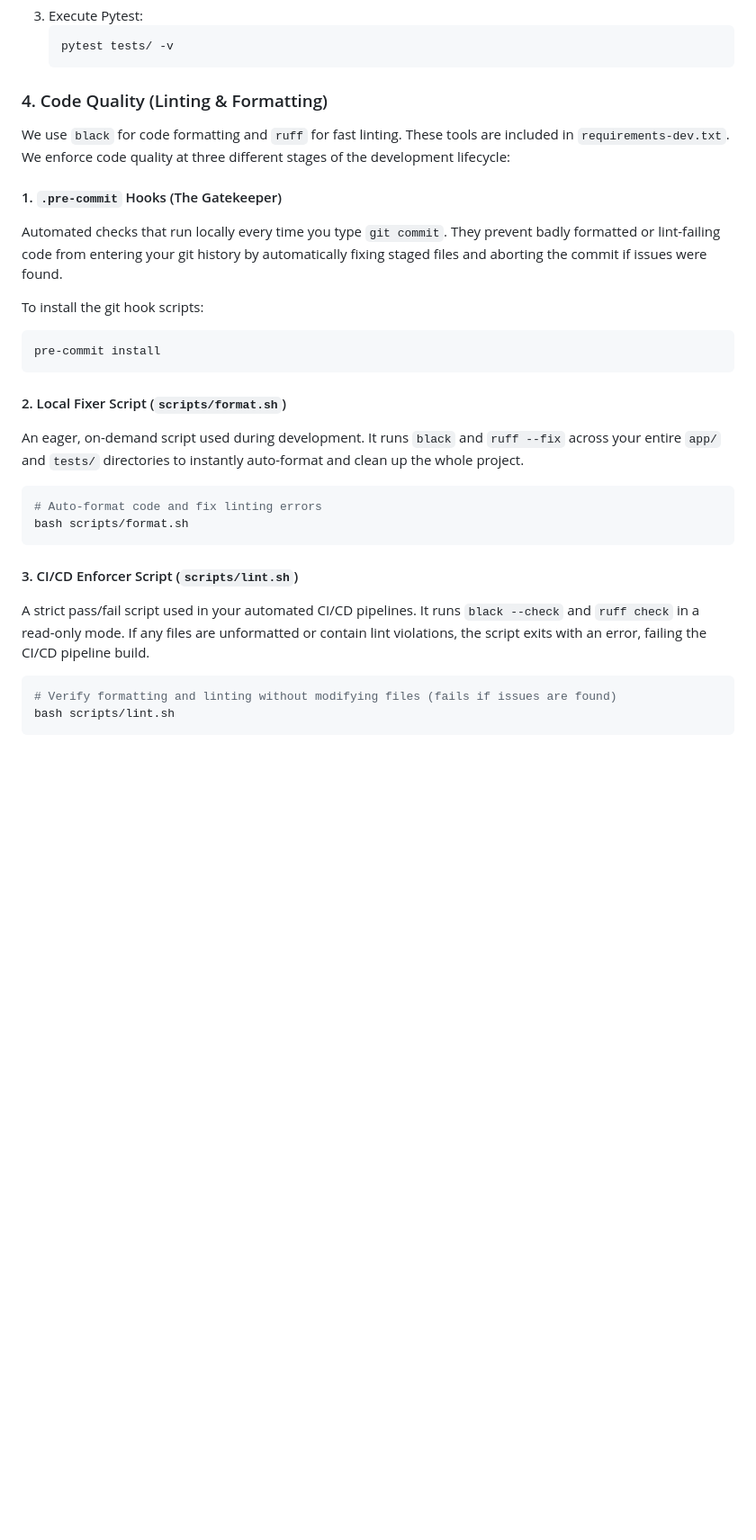
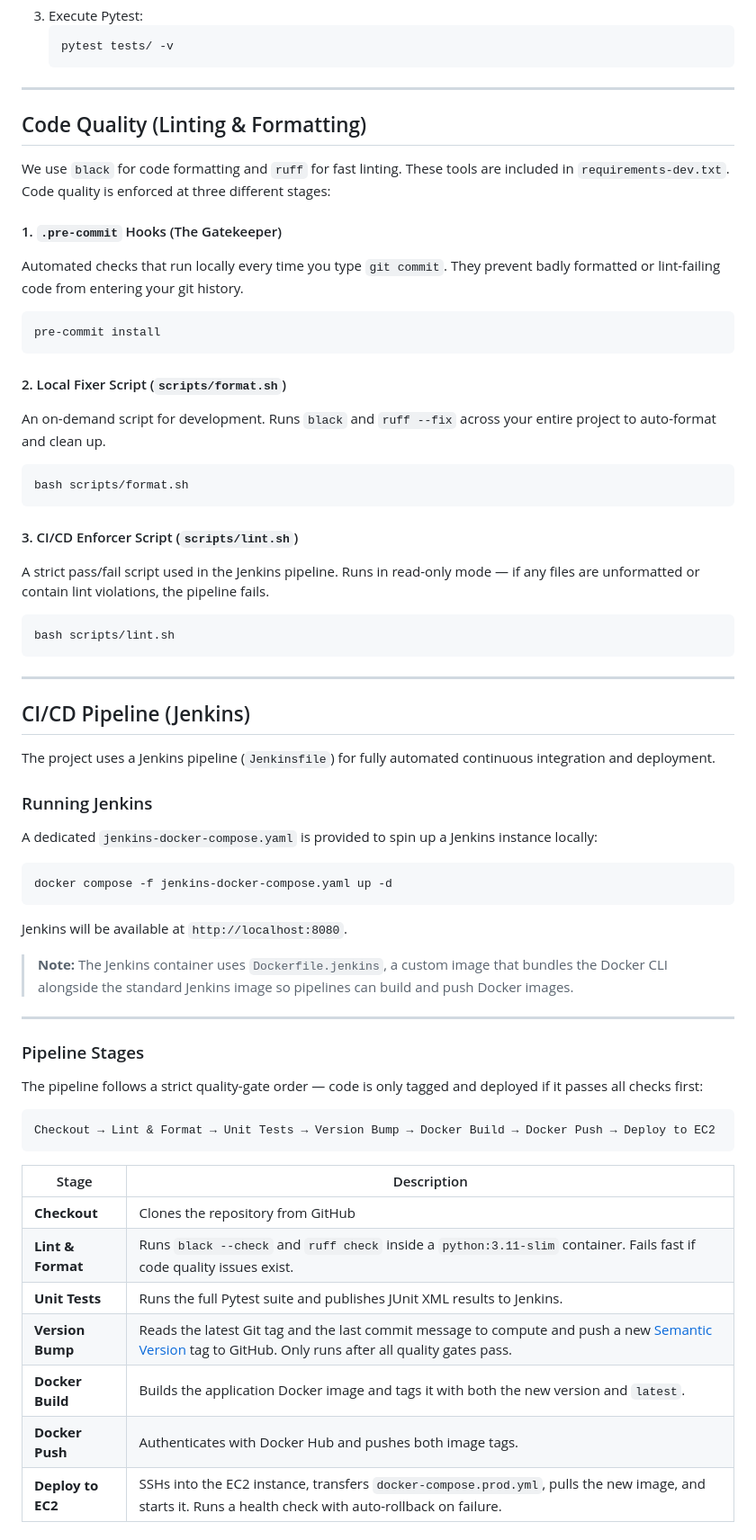
Before and after one commit to saikatbank/production-grade-ci-cd, a Markdown page: README.md, the part around one of its changes. Shown at 90% size. Rendered like a GitHub page; blank space fills up the shorter version.

````diff
--- a/README.md
+++ b/README.md
@@ -44,30 +49,68 @@ Because tests operate against a transient in-memory SQLite database, they run wi
    pytest tests/ -v
    ```
 
-### 4. Code Quality (Linting & Formatting)
+---
 
-We use `black` for code formatting and `ruff` for fast linting. These tools are included in `requirements-dev.txt`. We enforce code quality at three different stages of the development lifecycle:
+## Code Quality (Linting & Formatting)
+
+We use `black` for code formatting and `ruff` for fast linting. These tools are included in `requirements-dev.txt`. Code quality is enforced at three different stages:
 
 #### 1. `.pre-commit` Hooks (The Gatekeeper)
-Automated checks that run locally every time you type `git commit`. They prevent badly formatted or lint-failing code from entering your git history by automatically fixing staged files and aborting the commit if issues were found.
+Automated checks that run locally every time you type `git commit`. They prevent badly formatted or lint-failing code from entering your git history.
 
-To install the git hook scripts:
 ```bash
 pre-commit install
 ```
 
 #### 2. Local Fixer Script (`scripts/format.sh`)
-An eager, on-demand script used during development. It runs `black` and `ruff --fix` across your entire `app/` and `tests/` directories to instantly auto-format and clean up the whole project.
+An on-demand script for development. Runs `black` and `ruff --fix` across your entire project to auto-format and clean up.
 
 ```bash
-# Auto-format code and fix linting errors
 bash scripts/format.sh
 ```
 
 #### 3. CI/CD Enforcer Script (`scripts/lint.sh`)
-A strict pass/fail script used in your automated CI/CD pipelines. It runs `black --check` and `ruff check` in a read-only mode. If any files are unformatted or contain lint violations, the script exits with an error, failing the CI/CD pipeline build.
+A strict pass/fail script used in the Jenkins pipeline. Runs in read-only mode — if any files are unformatted or contain lint violations, the pipeline fails.
 
 ```bash
-# Verify formatting and linting without modifying files (fails if issues are found)
 bash scripts/lint.sh
 ```
+
+---
+
+## CI/CD Pipeline (Jenkins)
+
+The project uses a Jenkins pipeline (`Jenkinsfile`) for fully automated continuous integration and deployment.
+
+### Running Jenkins
+
+A dedicated `jenkins-docker-compose.yaml` is provided to spin up a Jenkins instance locally:
+
+```bash
+docker compose -f jenkins-docker-compose.yaml up -d
+```
+
+Jenkins will be available at `http://localhost:8080`.
+
+> **Note:** The Jenkins container uses `Dockerfile.jenkins`, a custom image that bundles the Docker CLI alongside the standard Jenkins image so pipelines can build and push Docker images.
+
+---
+
+### Pipeline Stages
+
+The pipeline follows a strict quality-gate order — code is only tagged and deployed if it passes all checks first:
+
+```
+Checkout → Lint & Format → Unit Tests → Version Bump → Docker Build → Docker Push → Deploy to EC2
+```
+
+| Stage | Description |
+|---|---|
+| **Checkout** | Clones the repository from GitHub |
+| **Lint & Format** | Runs `black --check` and `ruff check` inside a `python:3.11-slim` container. Fails fast if code quality issues exist. |
+| **Unit Tests** | Runs the full Pytest suite and publishes JUnit XML results to Jenkins. |
+| **Version Bump** | Reads the latest Git tag and the last commit message to compute and push a new [Semantic Version](#semantic-versioning) tag to GitHub. Only runs after all quality gates pass. |
+| **Docker Build** | Builds the application Docker image and tags it with both the new version and `latest`. |
+| **Docker Push** | Authenticates with Docker Hub and pushes both image tags. |
+| **Deploy to EC2** | SSHs into the EC2 instance, transfers `docker-compose.prod.yml`, pulls the new image, and starts it. Runs a health check with auto-rollback on failure. |
+
````
Also changed, not shown: other parts of README.md (+64 -3 lines).
